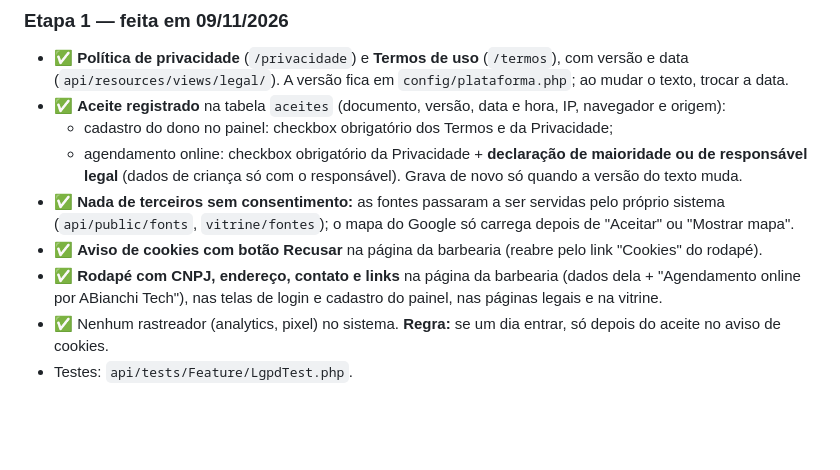
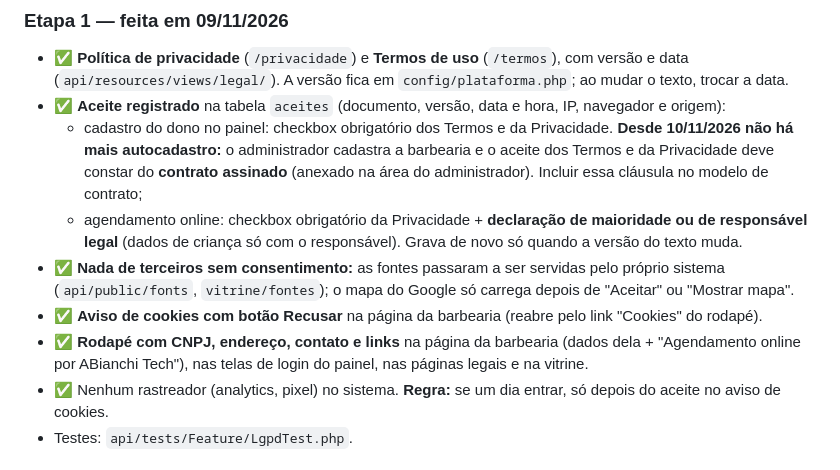
Before and after one commit to AdrianoBianchiCros/Barbearia, a Markdown page: LGPD.md, the part around the change. Rendered like a GitHub page; blank space fills up the shorter version.

```diff
--- a/LGPD.md
+++ b/LGPD.md
@@ -46,14 +46,16 @@ A **limpeza automática** desses prazos ainda não existe (etapa 2). Até lá, o
 - ✅ **Política de privacidade** (`/privacidade`) e **Termos de uso** (`/termos`), com versão e data
   (`api/resources/views/legal/`). A versão fica em `config/plataforma.php`; ao mudar o texto, trocar a data.
 - ✅ **Aceite registrado** na tabela `aceites` (documento, versão, data e hora, IP, navegador e origem):
-  - cadastro do dono no painel: checkbox obrigatório dos Termos e da Privacidade;
+  - cadastro do dono no painel: checkbox obrigatório dos Termos e da Privacidade. **Desde 10/11/2026 não há mais
+    autocadastro:** o administrador cadastra a barbearia e o aceite dos Termos e da Privacidade deve constar do
+    **contrato assinado** (anexado na área do administrador). Incluir essa cláusula no modelo de contrato;
   - agendamento online: checkbox obrigatório da Privacidade + **declaração de maioridade ou de responsável legal**
     (dados de criança só com o responsável). Grava de novo só quando a versão do texto muda.
 - ✅ **Nada de terceiros sem consentimento:** as fontes passaram a ser servidas pelo próprio sistema
   (`api/public/fonts`, `vitrine/fontes`); o mapa do Google só carrega depois de "Aceitar" ou "Mostrar mapa".
 - ✅ **Aviso de cookies com botão Recusar** na página da barbearia (reabre pelo link "Cookies" do rodapé).
 - ✅ **Rodapé com CNPJ, endereço, contato e links** na página da barbearia (dados dela + "Agendamento online por
-  ABianchi Tech"), nas telas de login e cadastro do painel, nas páginas legais e na vitrine.
+  ABianchi Tech"), nas telas de login do painel, nas páginas legais e na vitrine.
 - ✅ Nenhum rastreador (analytics, pixel) no sistema. **Regra:** se um dia entrar, só depois do aceite no aviso de cookies.
 - Testes: `api/tests/Feature/LgpdTest.php`.
 
```
Also changed, not shown: README.md (+41 -8 lines).
